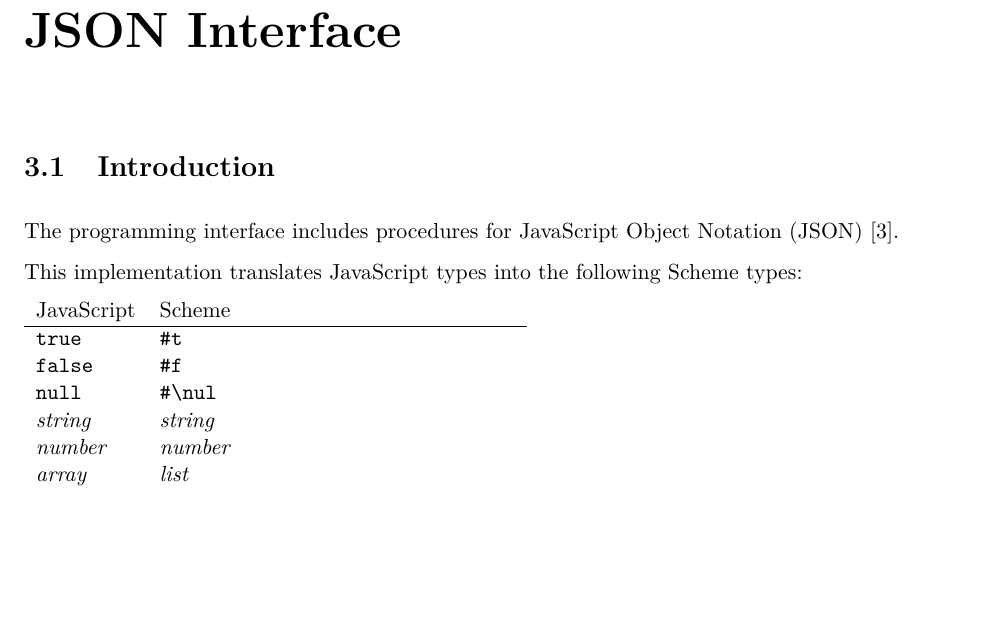
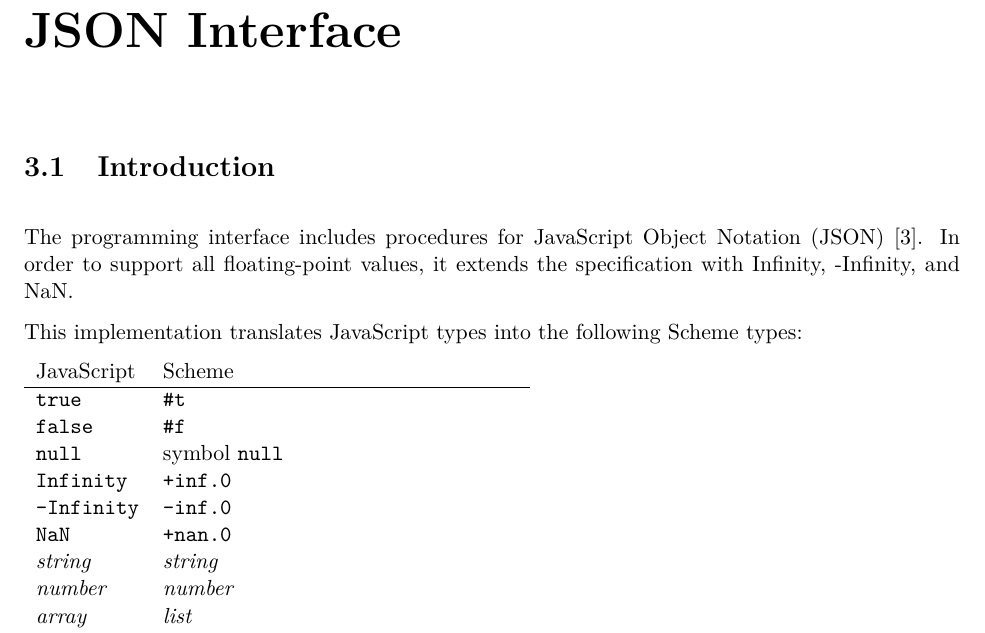
Before and after one commit to indigobio/swish-lite, a LaTeX thesis (doc/swish-lite.tex, which reads doc/json.tex): part of page 18 of 63, cut so that both start at the same text, the shorter picture padded with empty space. Compiled offline with pdfLaTeX.

Commit message:
JSON: support special floating-point values (#15)
* Extend the JSON specification with Infinity, -Infinity, and NaN.
* Map null to the symbol null instead of the character nul.
* Run the automated tests on macos-12 instead of macos-11, and run them on ubuntu-22.04.

```diff
--- a/doc/json.tex
+++ b/doc/json.tex
@@ -35,8 +35,9 @@
 
 \section {Introduction}
 
-The programming interface includes procedures for JavaScript Object
-Notation (JSON)~\cite{RFC7159}.
+The programming interface includes procedures for JavaScript Object Notation
+(JSON)~\cite{RFC7159}. In order to support all floating-point values, it extends the
+specification with Infinity, -Infinity, and NaN.
 
 This implementation translates JavaScript types into the following
 Scheme types:
@@ -46,7 +47,10 @@ Scheme types:
 
   \code{true} & \code{\#t} \\
   \code{false} & \code{\#f} \\
-  \code{null} & \code{\#\textbackslash nul} \\
+  \code{null} & symbol \code{null} \\
+  \code{Infinity} & \code{+inf.0} \\
+  \code{-Infinity} & \code{-inf.0} \\
+  \code{NaN} & \code{+nan.0} \\
   \var{string} & \var{string} \\
   \var{number} & \var{number} \\
   \var{array} & \var{list} \\
```
Also changed, not shown: .github/workflows/run-mats.yml (+1 -1 lines), 2 other files.
